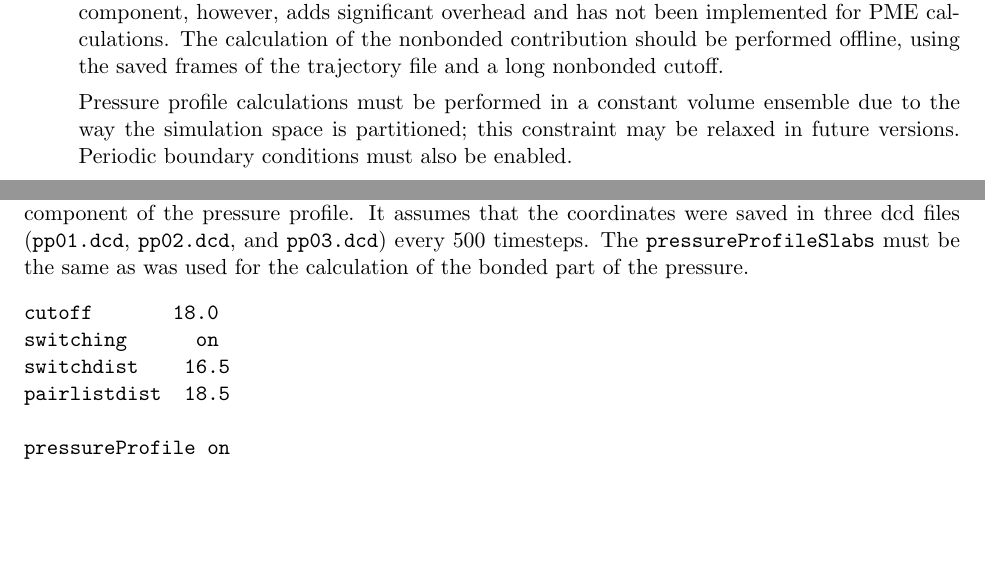
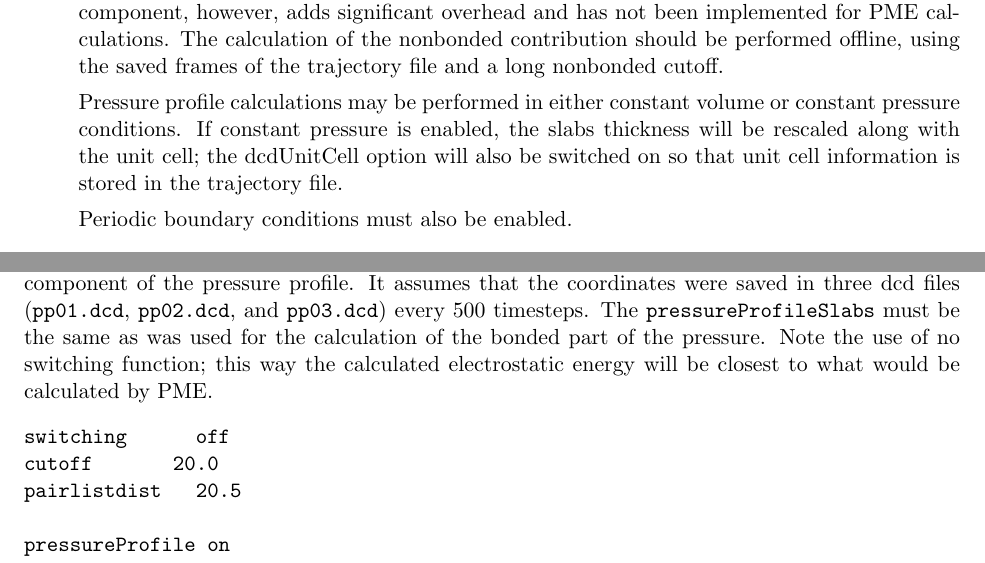
Before and after one commit to Marcello-Sega/namd, a LaTeX document (ug/ug.tex, which reads ug/ug_add.tex): two parts of pages 77 and 78 of 91, joined at a grey line, cut so that both start at the same text, the shorter picture padded with empty space. Compiled offline with pdfLaTeX; a LaTeX package or settings file that is missing is left out.

Commit message:
Updated docs for new pressure profile behavior.

```diff
--- a/ug/ug_add.tex
+++ b/ug/ug_add.tex
@@ -1452,10 +1452,13 @@ significant overhead and has not been implemented for PME calculations.
 The calculation of the nonbonded contribution should be performed offline,
 using the saved frames of the trajectory file and a long nonbonded cutoff.
 
-Pressure profile calculations must be performed in a constant volume
-ensemble due to the way the simulation space is partitioned; this constraint
-may be relaxed in future versions.  Periodic boundary conditions must also
-be enabled.
+Pressure profile calculations may be performed in either constant volume
+or constant pressure conditions.  If constant pressure is enabled, the
+slabs thickness will be rescaled along with the unit cell; the dcdUnitCell
+option will also be switched on so that unit cell information is stored in
+the trajectory file.
+
+Periodic boundary conditions must also be enabled.
 
 
 \item
@@ -1504,12 +1507,12 @@ the nonbonded component of the pressure profile.  It assumes that the
 coordinates were saved in three dcd files ({\tt pp01.dcd}, {\tt pp02.dcd},
 and {\tt pp03.dcd}) every 500 timesteps.  The {\tt pressureProfileSlabs}
 must be the same as was used for the calculation of the bonded part of
-the pressure.
+the pressure.  Note the use of no switching function; this way the calculated
+electrostatic energy will be closest to what would be calculated by PME.
 \begin{verbatim}
-cutoff		     18.0
-switching	     on
-switchdist	   16.5
-pairlistdist	 18.5
+switching	     off
+cutoff		     20.0
+pairlistdist   20.5
 
 pressureProfile	on
 pressureProfileSlabs 60
```
